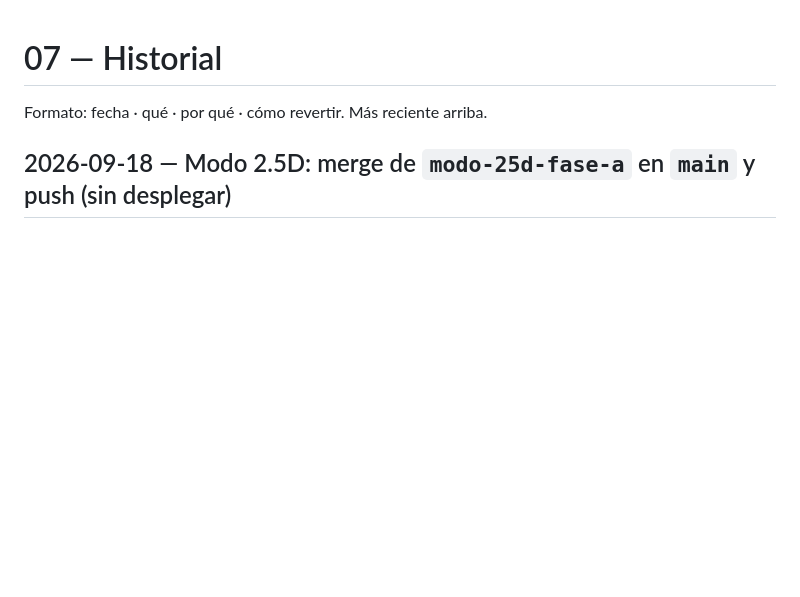
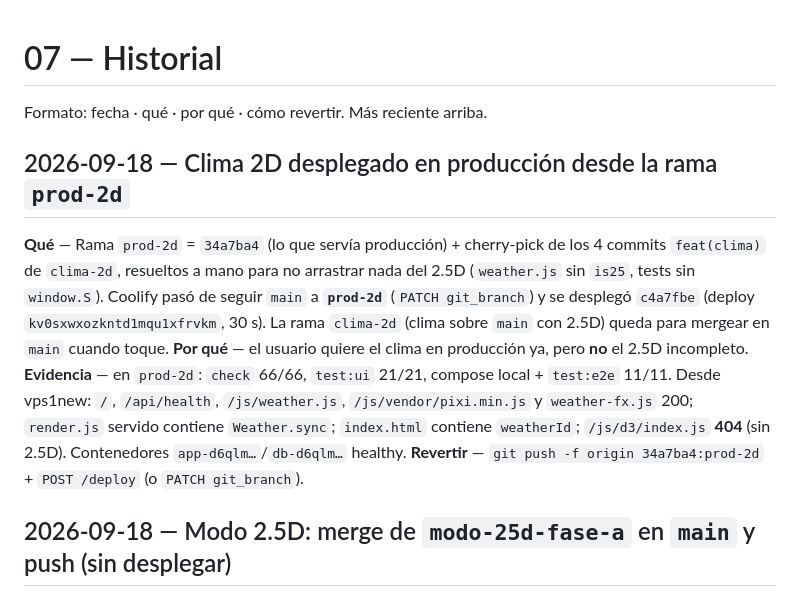
Before and after one commit to JorgeForero02/JA-VTT, a Markdown page: docs/07-historial.md, the part around the change. GitHub-like rendering; blank space fills up the shorter version.

Commit message:
docs: estado de producción (prod-2d) e historial del despliegue del clima

```diff
--- a/docs/07-historial.md
+++ b/docs/07-historial.md
@@ -1,6 +1,20 @@
 # 07 — Historial
 
 Formato: fecha · qué · por qué · cómo revertir. Más reciente arriba.
+
+## 2026-09-18 — Clima 2D desplegado en producción desde la rama `prod-2d`
+
+**Qué** — Rama `prod-2d` = `34a7ba4` (lo que servía producción) + cherry-pick de los 4 commits
+`feat(clima)` de `clima-2d`, resueltos a mano para no arrastrar nada del 2.5D (`weather.js` sin
+`is25`, tests sin `window.S`). Coolify pasó de seguir `main` a **`prod-2d`** (`PATCH git_branch`) y
+se desplegó `c4a7fbe` (deploy `kv0sxwxozkntd1mqu1xfrvkm`, 30 s). La rama `clima-2d` (clima sobre
+`main` con 2.5D) queda para mergear en `main` cuando toque.
+**Por qué** — el usuario quiere el clima en producción ya, pero **no** el 2.5D incompleto.
+**Evidencia** — en `prod-2d`: `check` 66/66, `test:ui` 21/21, compose local + `test:e2e` 11/11.
+Desde vps1new: `/`, `/api/health`, `/js/weather.js`, `/js/vendor/pixi.min.js` y `weather-fx.js`
+200; `render.js` servido contiene `Weather.sync`; `index.html` contiene `weatherId`; `/js/d3/index.js`
+**404** (sin 2.5D). Contenedores `app-d6qlm…`/`db-d6qlm…` healthy.
+**Revertir** — `git push -f origin 34a7ba4:prod-2d` + `POST /deploy` (o `PATCH git_branch`).
 
 ## 2026-09-18 — Modo 2.5D: merge de `modo-25d-fase-a` en `main` y push (sin desplegar)
 
```
Also changed, not shown: docs/00-INDEX.md (+3 -2 lines), docs/03-despliegue.md (+5 -2 lines).
